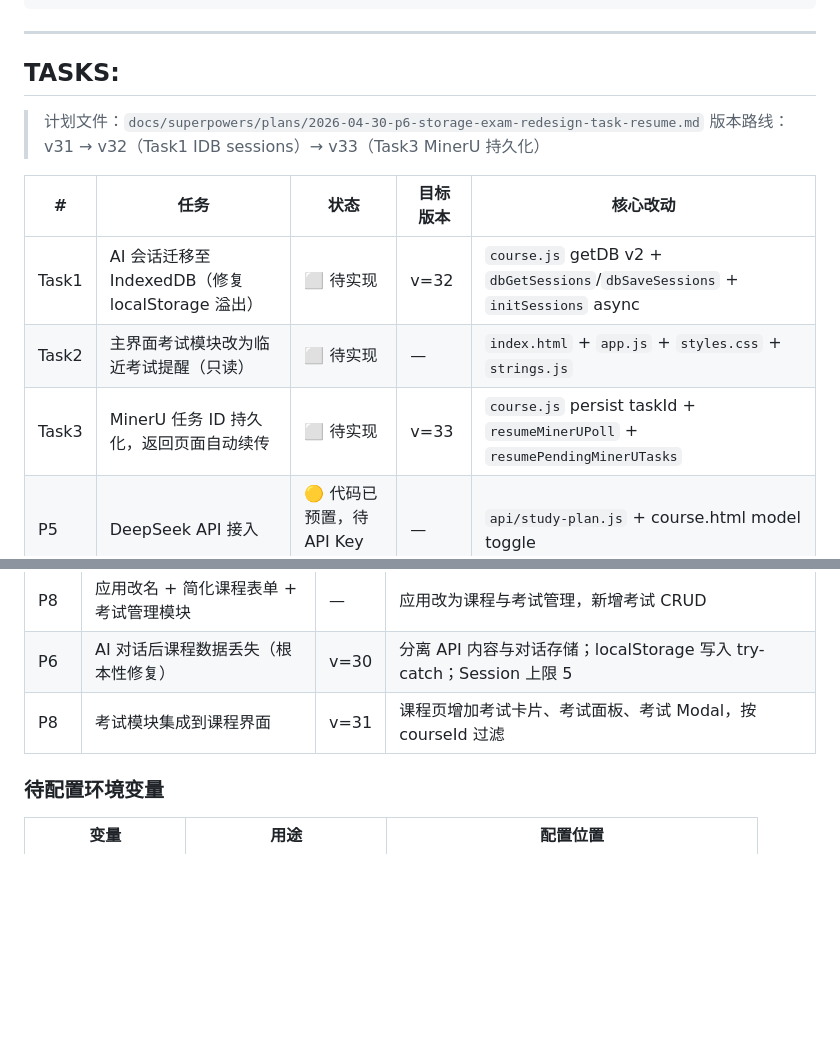
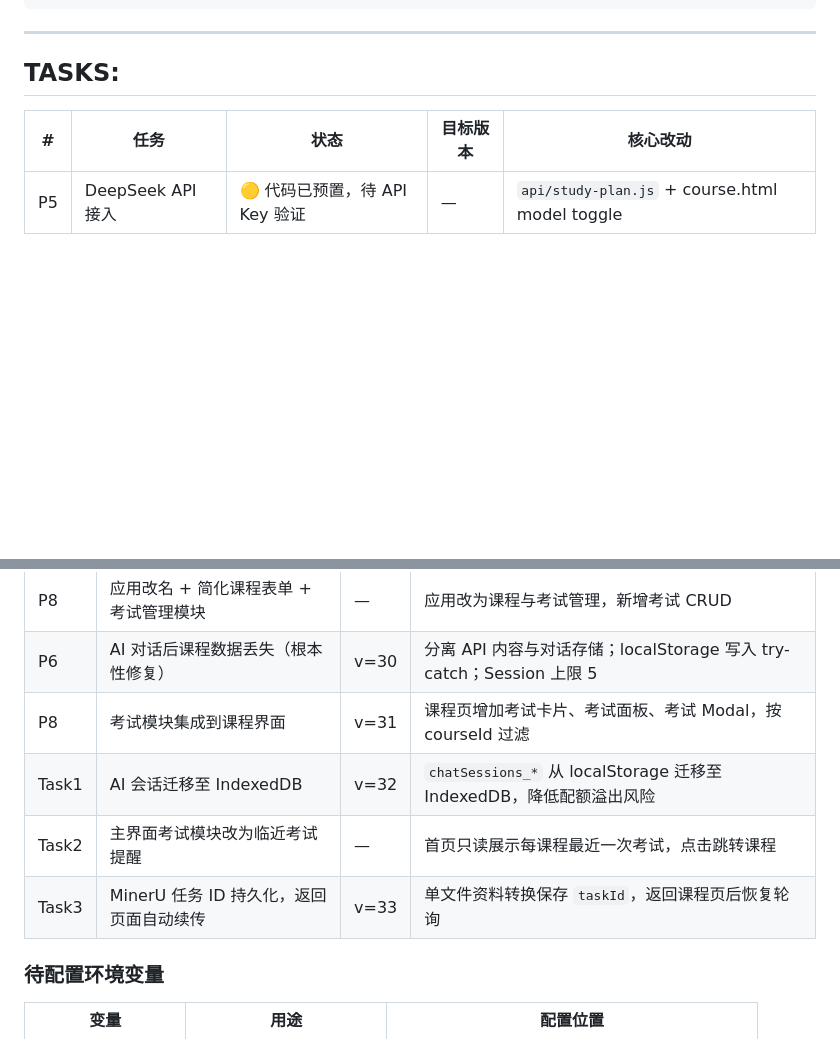
Before and after one commit to Geek96/exam-tracker, a Markdown page: STATUS.md, 2 parts joined by grey strips. GitHub-like rendering; blank space fills up the shorter version.

Commit message:
docs: mark P6/P8 follow-up tasks accepted

```diff
--- a/STATUS.md
+++ b/STATUS.md
@@ -66,14 +66,8 @@
 
 ## TASKS:
 
-> 计划文件：`docs/superpowers/plans/2026-04-30-p6-storage-exam-redesign-task-resume.md`
-> 版本路线：v31 → v32（Task1 IDB sessions）→ v33（Task3 MinerU 持久化）
-
 | # | 任务 | 状态 | 目标版本 | 核心改动 |
 |---|---|---|---|---|
-| Task1 | AI 会话迁移至 IndexedDB（修复 localStorage 溢出） | ⬜ 待实现 | v=32 | `course.js` getDB v2 + `dbGetSessions`/`dbSaveSessions` + `initSessions` async |
-| Task2 | 主界面考试模块改为临近考试提醒（只读） | ⬜ 待实现 | — | `index.html` + `app.js` + `styles.css` + `strings.js` |
-| Task3 | MinerU 任务 ID 持久化，返回页面自动续传 | ⬜ 待实现 | v=33 | `course.js` persist taskId + `resumeMinerUPoll` + `resumePendingMinerUTasks` |
 | P5 | DeepSeek API 接入 | 🟡 代码已预置，待 API Key 验证 | — | `api/study-plan.js` + course.html model toggle |
 
 ### 已验收完成
@@ -89,6 +83,9 @@
 | P8 | 应用改名 + 简化课程表单 + 考试管理模块 | — | 应用改为课程与考试管理，新增考试 CRUD |
 | P6 | AI 对话后课程数据丢失（根本性修复） | v=30 | 分离 API 内容与对话存储；localStorage 写入 try-catch；Session 上限 5 |
 | P8 | 考试模块集成到课程界面 | v=31 | 课程页增加考试卡片、考试面板、考试 Modal，按 courseId 过滤 |
+| Task1 | AI 会话迁移至 IndexedDB | v=32 | `chatSessions_*` 从 localStorage 迁移至 IndexedDB，降低配额溢出风险 |
+| Task2 | 主界面考试模块改为临近考试提醒 | — | 首页只读展示每课程最近一次考试，点击跳转课程 |
+| Task3 | MinerU 任务 ID 持久化，返回页面自动续传 | v=33 | 单文件资料转换保存 `taskId`，返回课程页后恢复轮询 |
 
 ### 待配置环境变量
 
```
Also changed, not shown: SESSION_LOG.md (+1 -0 lines), 2 other files.
